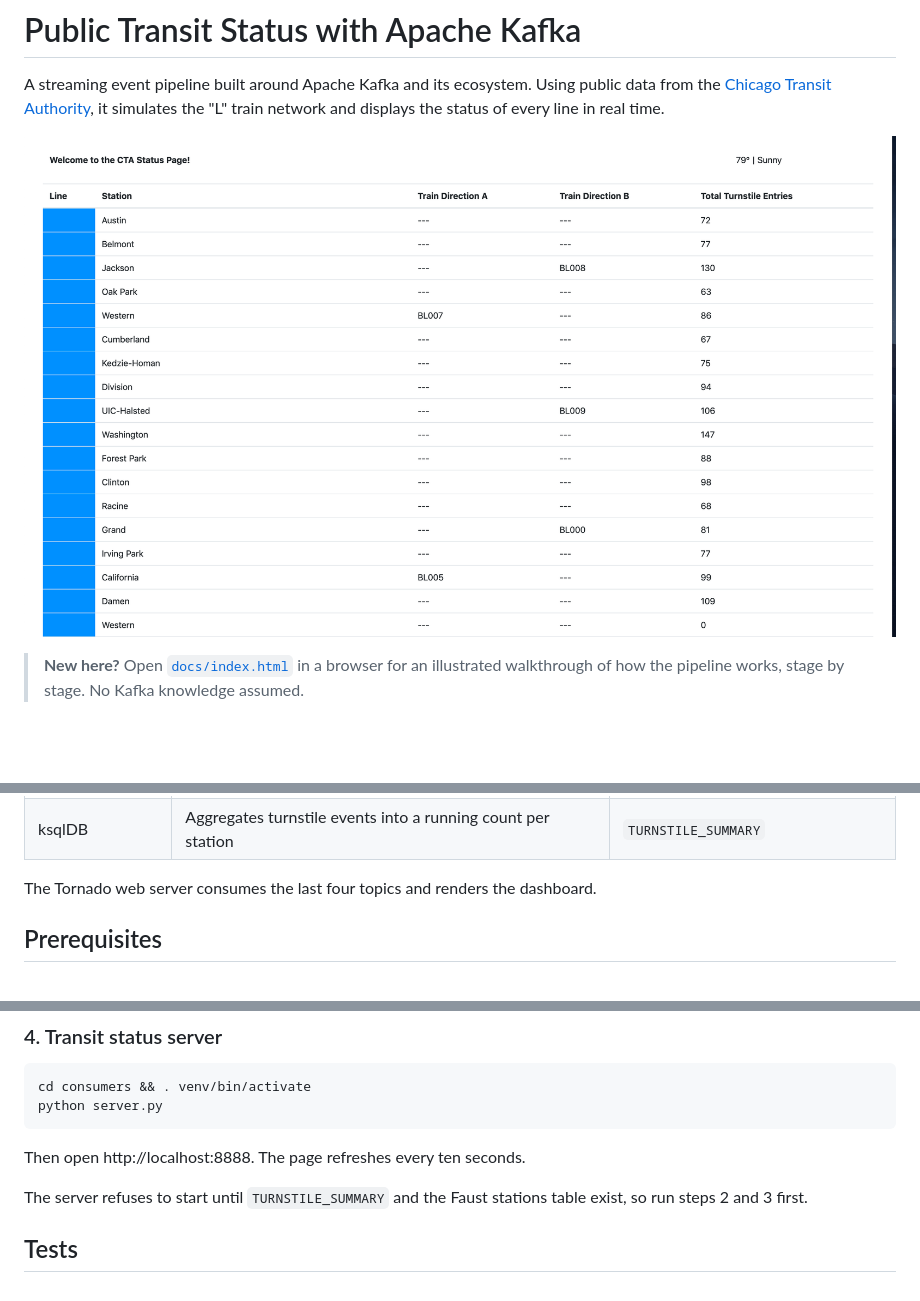
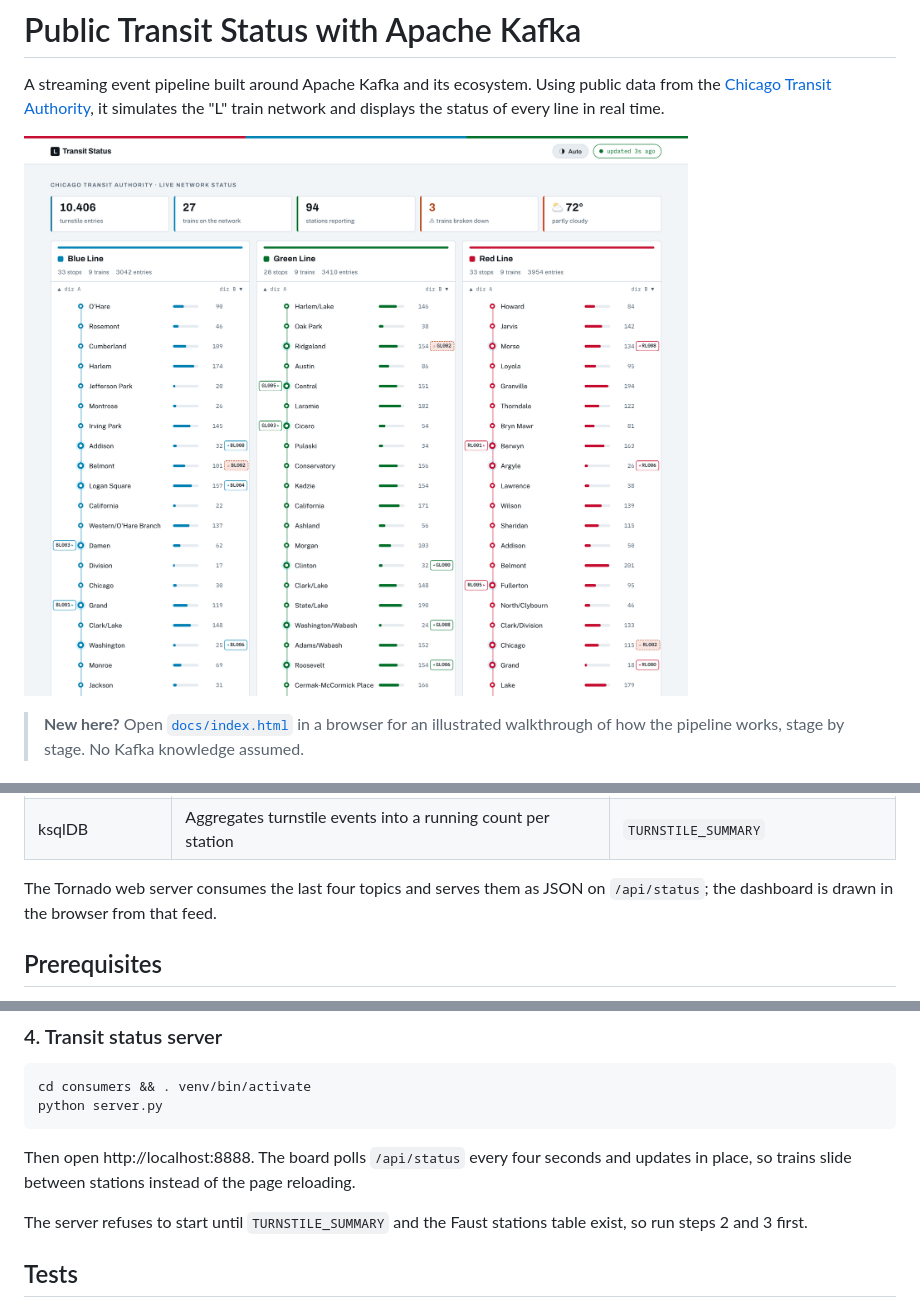
Before and after one commit to rubengura/Optimizing_Public_Transportation, a Markdown page: README.md, 3 parts joined by grey strips. GitHub-like rendering; pictures changed too: images/ui.png; blank space fills up the shorter version.

````diff
--- a/README.md
+++ b/README.md
@@ -40,7 +40,8 @@ Six stages, each feeding the next:
 | Faust | Trims the raw station rows and resolves the line colour | `chicago.transport.stations.table` |
 | ksqlDB | Aggregates turnstile events into a running count per station | `TURNSTILE_SUMMARY` |
 
-The Tornado web server consumes the last four topics and renders the dashboard.
+The Tornado web server consumes the last four topics and serves them as JSON on
+`/api/status`; the dashboard is drawn in the browser from that feed.
 
 ## Prerequisites
 
@@ -125,7 +126,8 @@ cd consumers && . venv/bin/activate
 python server.py
 ```
 
-Then open http://localhost:8888. The page refreshes every ten seconds.
+Then open http://localhost:8888. The board polls `/api/status` every four seconds and
+updates in place, so trains slide between stations instead of the page reloading.
 
 The server refuses to start until `TURNSTILE_SUMMARY` and the Faust stations table exist, so run
 steps 2 and 3 first.
````
Also changed, not shown: other parts of README.md (+2 -1 lines), 9 other files.
